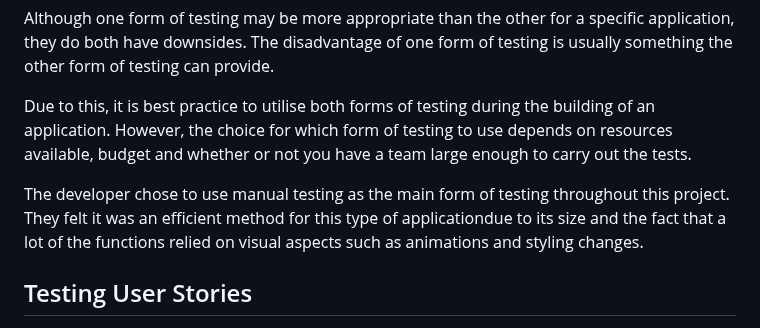
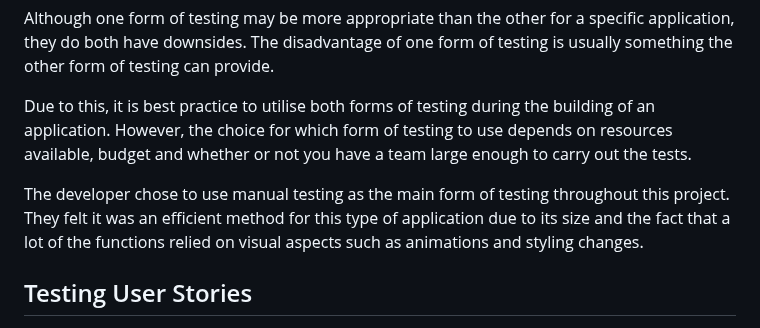
Before and after one commit to DanHodgson12/Match-a-Tile, a Markdown page: README.md, the part around the change. Drawn GitHub-style.

Commit message:
feat: adjusted grammar/spacing in Testing section

```diff
--- a/README.md
+++ b/README.md
@@ -339,7 +339,7 @@ Although one form of testing may be more appropriate than the other for a specif
 
 Due to this, it is best practice to utilise both forms of testing during the building of an application. However, the choice for which form of testing to use depends on resources available, budget and whether or not you have a team large enough to carry out the tests.
 
-The developer chose to use manual testing as the main form of testing throughout this project. They felt it was an efficient method for this type of applicationdue to its size and the fact that a lot of the functions relied on visual aspects such as animations and styling changes.
+The developer chose to use manual testing as the main form of testing throughout this project. They felt it was an efficient method for this type of application due to its size and the fact that a lot of the functions relied on visual aspects such as animations and styling changes.
 
 ## Testing User Stories
 
```
